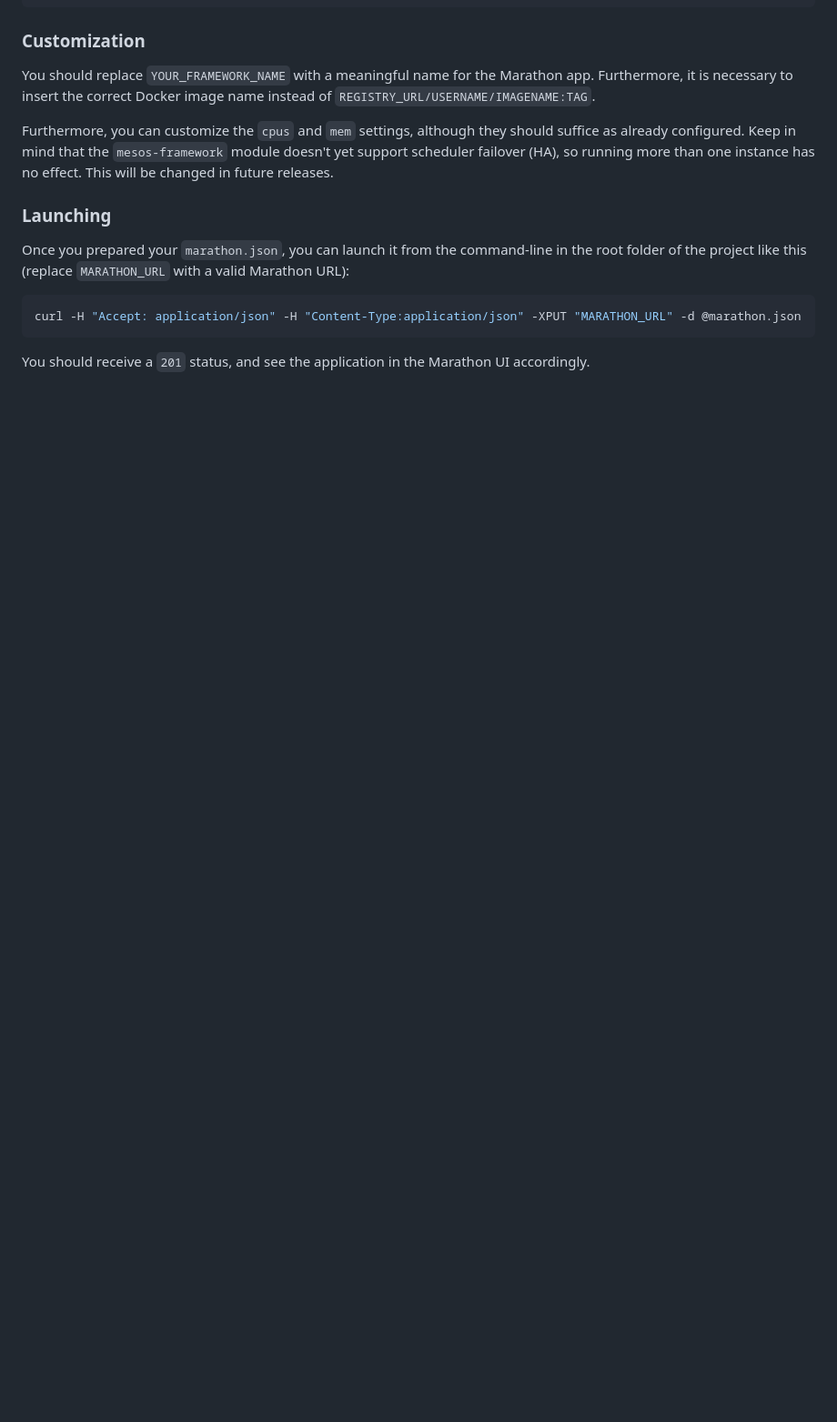
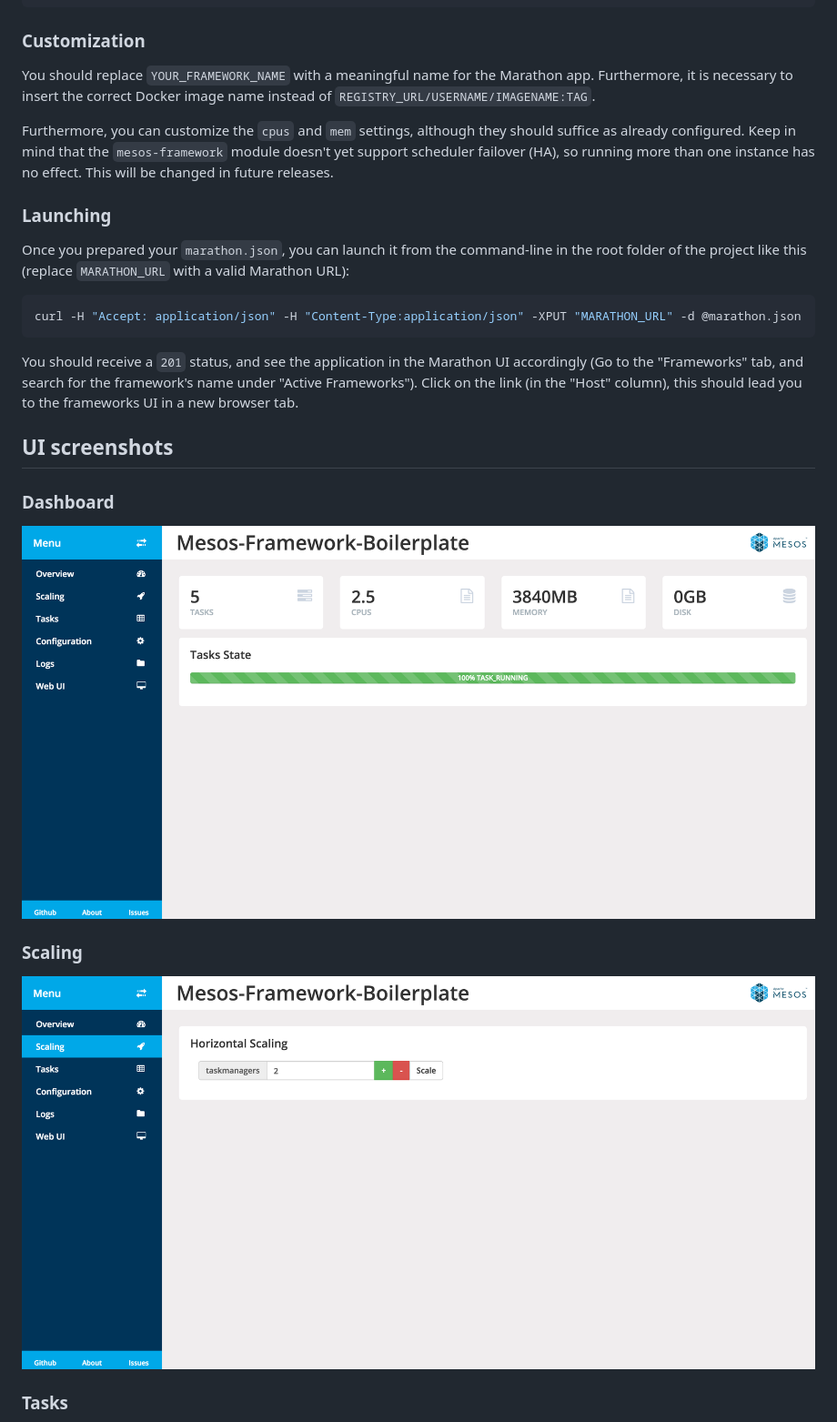
Before and after one commit to tobilg/mesos-framework-boilerplate, a Markdown page: README.md, the part around the change printed below. Shown: that part at 91% size. Rendered like a GitHub page; pictures changed too: docs/screenshots/dashboard.png (added), docs/screenshots/scaling.png (added); blank space fills up the shorter version.

Commit message:
Added screenshots

````diff
--- a/README.md
+++ b/README.md
@@ -279,4 +279,17 @@ Once you prepared your `marathon.json`, you can launch it from the command-line
 curl -H "Accept: application/json" -H "Content-Type:application/json" -XPUT "MARATHON_URL" -d @marathon.json
 ```
 
-You should receive a `201` status, and see the application in the Marathon UI accordingly.
+You should receive a `201` status, and see the application in the Marathon UI accordingly (Go to the "Frameworks" tab, and search for the framework's name under "Active Frameworks"). Click on the link (in the "Host" column), this should lead you to the frameworks UI in a new browser tab.
+
+## UI screenshots
+
+### Dashboard
+
+![Dashboard](docs/screenshots/dashboard.png)
+
+### Scaling
+
+![Scaling](docs/screenshots/scaling.png)
+
+### Tasks
+
````
Also changed, not shown: other parts of README.md (+9 -0 lines), docs/screenshots/configuration.png (added), docs/screenshots/logs.png (added), docs/screenshots/tasks.png (added).
